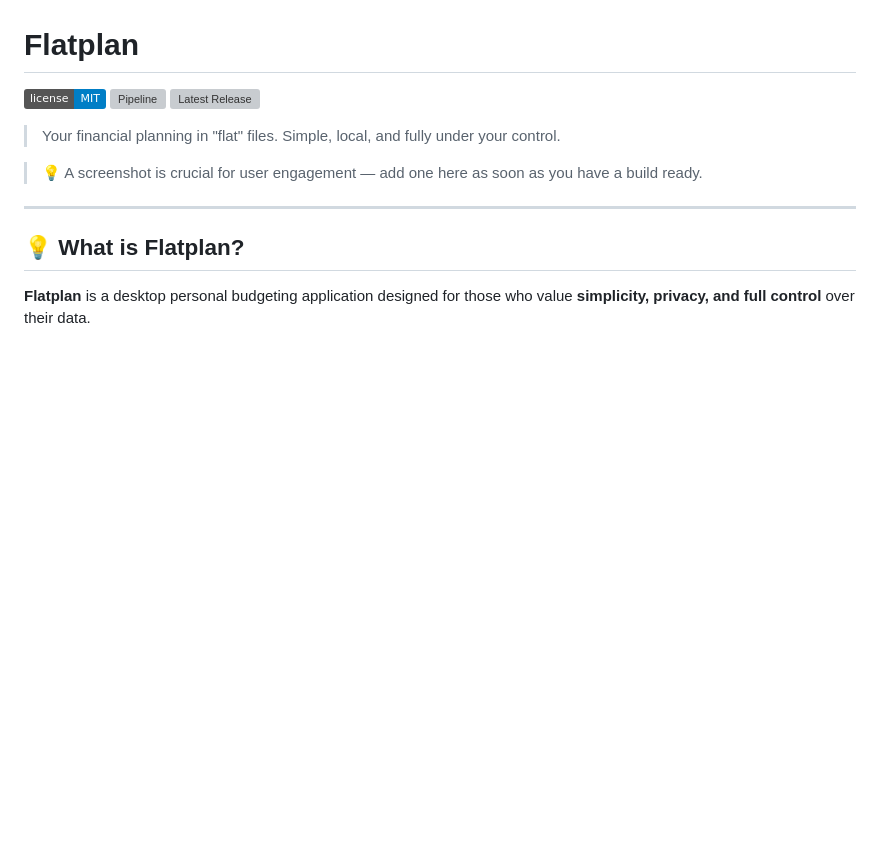
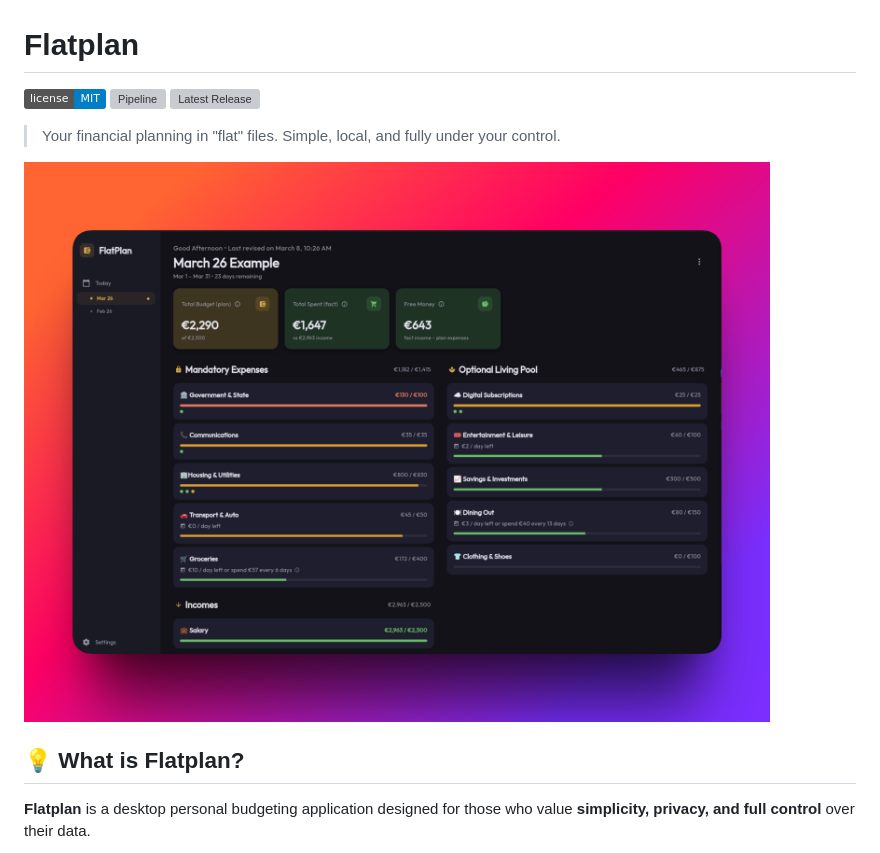
Before and after one commit to felements/flatplan, a Markdown page: README.md, the part around the change. Drawn GitHub-style; pictures changed too: doc/dashboard.png (added); badges without logos; blank space fills up the shorter version; grey boxes are pictures that could not be loaded.

Commit message:
doc: add screenshot and example data

```diff
--- a/README.md
+++ b/README.md
@@ -6,9 +6,9 @@
 
 > Your financial planning in "flat" files. Simple, local, and fully under your control.
 
-> 💡 A screenshot is crucial for user engagement — add one here as soon as you have a build ready.
+<img src="doc/dashboard.png" alt="Main Screen" width="800"/>
 
----
+
 
 ## 💡 What is Flatplan?
 
```
Also changed, not shown: 2 other files.
